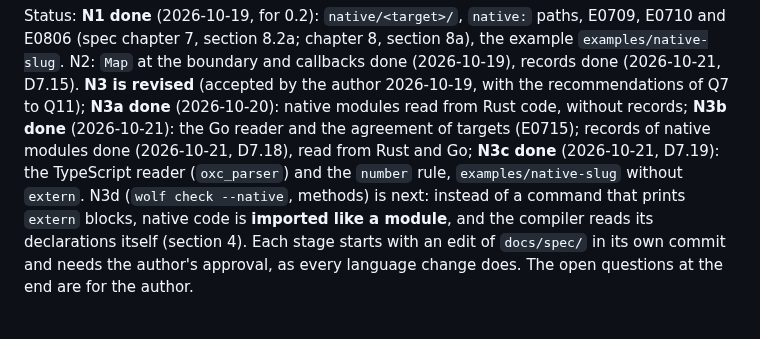
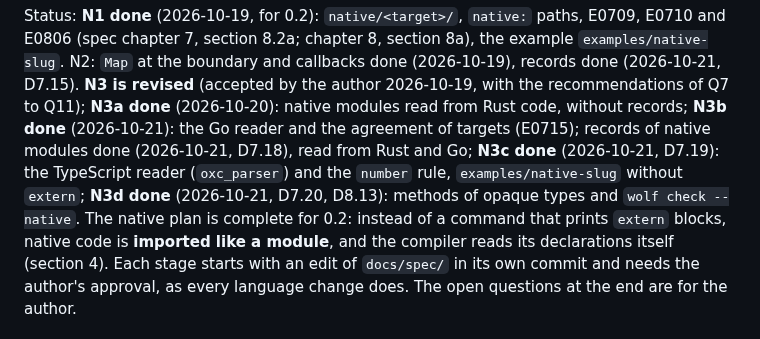
Before and after one commit to realfamousbae/wolfpack, a Markdown page: docs/plans/native-code.md, the part around the change. Drawn GitHub-style.

```diff
--- a/docs/plans/native-code.md
+++ b/docs/plans/native-code.md
@@ -7,7 +7,8 @@ N2: `Map` at the boundary and callbacks done (2026-10-19), records done (2026-10
 from Rust code, without records; **N3b done** (2026-10-21): the Go reader and the agreement of
 targets (E0715); records of native modules done (2026-10-21, D7.18), read from Rust and Go;
 **N3c done** (2026-10-21, D7.19): the TypeScript reader (`oxc_parser`) and the `number` rule,
-`examples/native-slug` without `extern`. N3d (`wolf check --native`, methods) is next:
+`examples/native-slug` without `extern`; **N3d done** (2026-10-21, D7.20, D8.13): methods of
+opaque types and `wolf check --native`. The native plan is complete for 0.2:
 instead of a command that prints `extern` blocks, native code is
 **imported like a module**, and the compiler reads its declarations itself (section 4). Each stage
 starts with an edit of `docs/spec/` in its own commit and needs the author's approval, as every
```
Also changed, not shown: CHANGELOG.md (+5 -1 lines), docs/guide/12-extern.md (+26 -0 lines).
